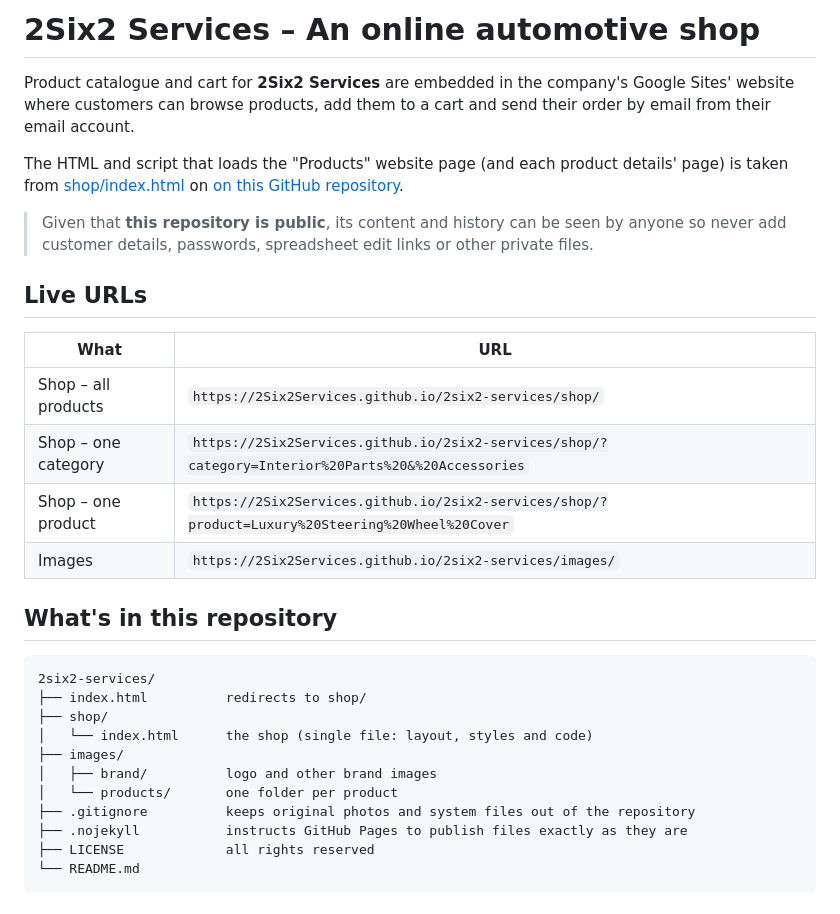
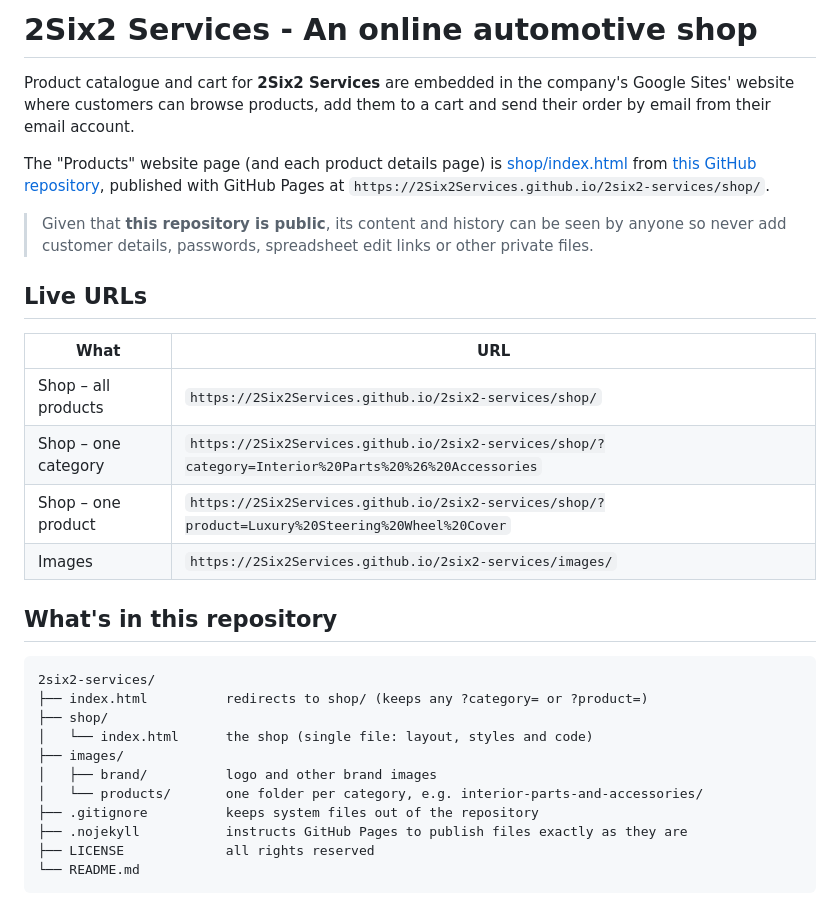
Before and after one commit to 2Six2Services/2six2-services, a Markdown page: README.md, the part around one of its changes. Rendered like a GitHub page.

````diff
--- a/README.md
+++ b/README.md
@@ -1,8 +1,8 @@
-# 2Six2 Services – An online automotive shop
+# 2Six2 Services - An online automotive shop
 
 Product catalogue and cart for **2Six2 Services** are embedded in the company's Google Sites' website where customers can browse products, add them to a cart and send their order by email from their email account.
 
-The HTML and script that loads the "Products" website page (and each product details' page) is taken from [shop/index.html](https://raw.githubusercontent.com/2Six2Services/2six2-services/refs/heads/main/shop/index.html) on [on this GitHub repository](https://github.com/2Six2Services/2six2-services).
+The "Products" website page (and each product details page) is [shop/index.html](shop/index.html) from [this GitHub repository](https://github.com/2Six2Services/2six2-services), published with GitHub Pages at `https://2Six2Services.github.io/2six2-services/shop/`.
 
 > Given that **this repository is public**, its content and history can be seen by anyone so never add customer details, passwords, spreadsheet edit links or other private files.
 
@@ -11,7 +11,7 @@ The HTML and script that loads the "Products" website page (and each product det
 | What | URL |
 |---|---|
 | Shop – all products | `https://2Six2Services.github.io/2six2-services/shop/` |
-| Shop – one category | `https://2Six2Services.github.io/2six2-services/shop/?category=Interior%20Parts%20&%20Accessories` |
+| Shop – one category | `https://2Six2Services.github.io/2six2-services/shop/?category=Interior%20Parts%20%26%20Accessories` |
 | Shop – one product | `https://2Six2Services.github.io/2six2-services/shop/?product=Luxury%20Steering%20Wheel%20Cover` |
 | Images | `https://2Six2Services.github.io/2six2-services/images/` |
 
@@ -19,13 +19,13 @@ The HTML and script that loads the "Products" website page (and each product det
 
 ```
 2six2-services/
-├── index.html          redirects to shop/
+├── index.html          redirects to shop/ (keeps any ?category= or ?product=)
 ├── shop/
 │   └── index.html      the shop (single file: layout, styles and code)
 ├── images/
 │   ├── brand/          logo and other brand images
-│   └── products/       one folder per product
-├── .gitignore          keeps original photos and system files out of the repository
+│   └── products/       one folder per category, e.g. interior-parts-and-accessories/
+├── .gitignore          keeps system files out of the repository
 ├── .nojekyll           instructs GitHub Pages to publish files exactly as they are
 ├── LICENSE             all rights reserved
 └── README.md
````
Also changed, not shown: other parts of README.md (+15 -14 lines).
